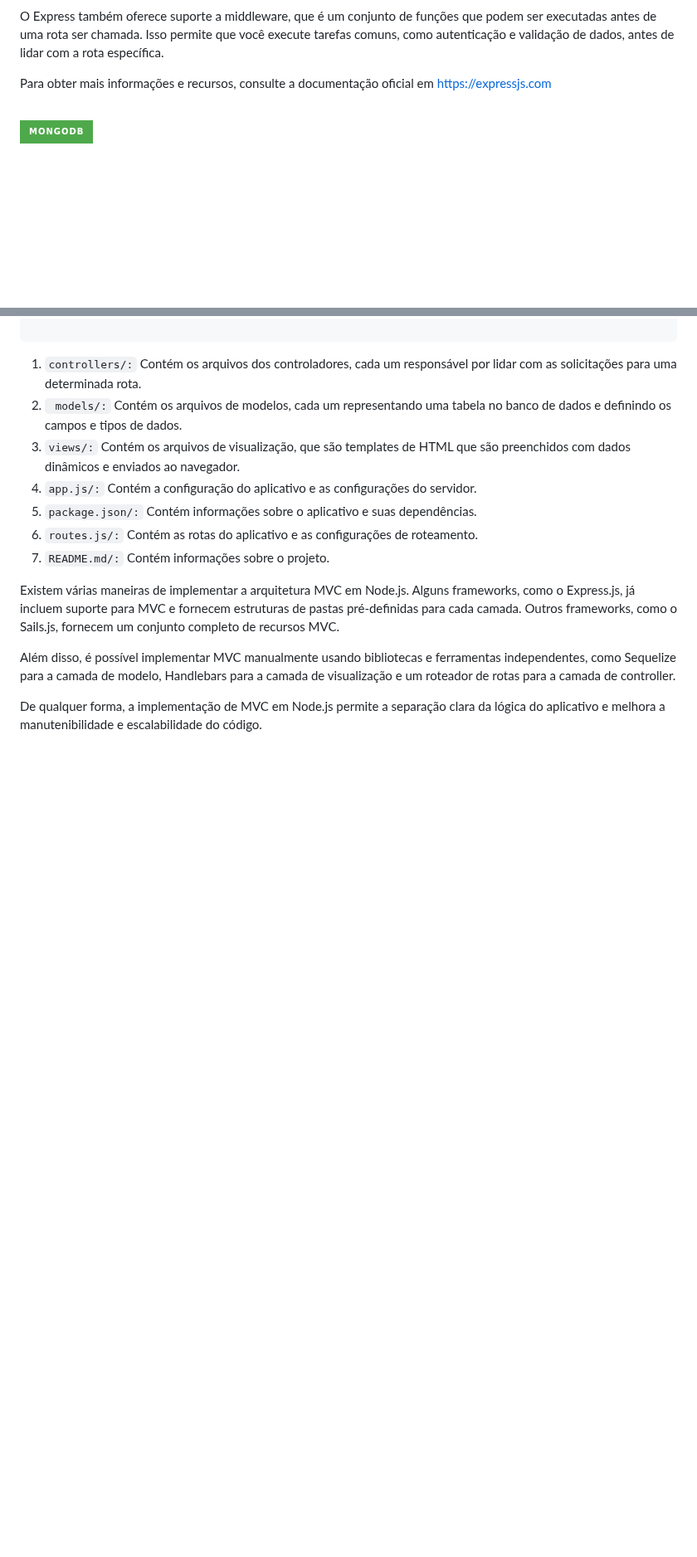
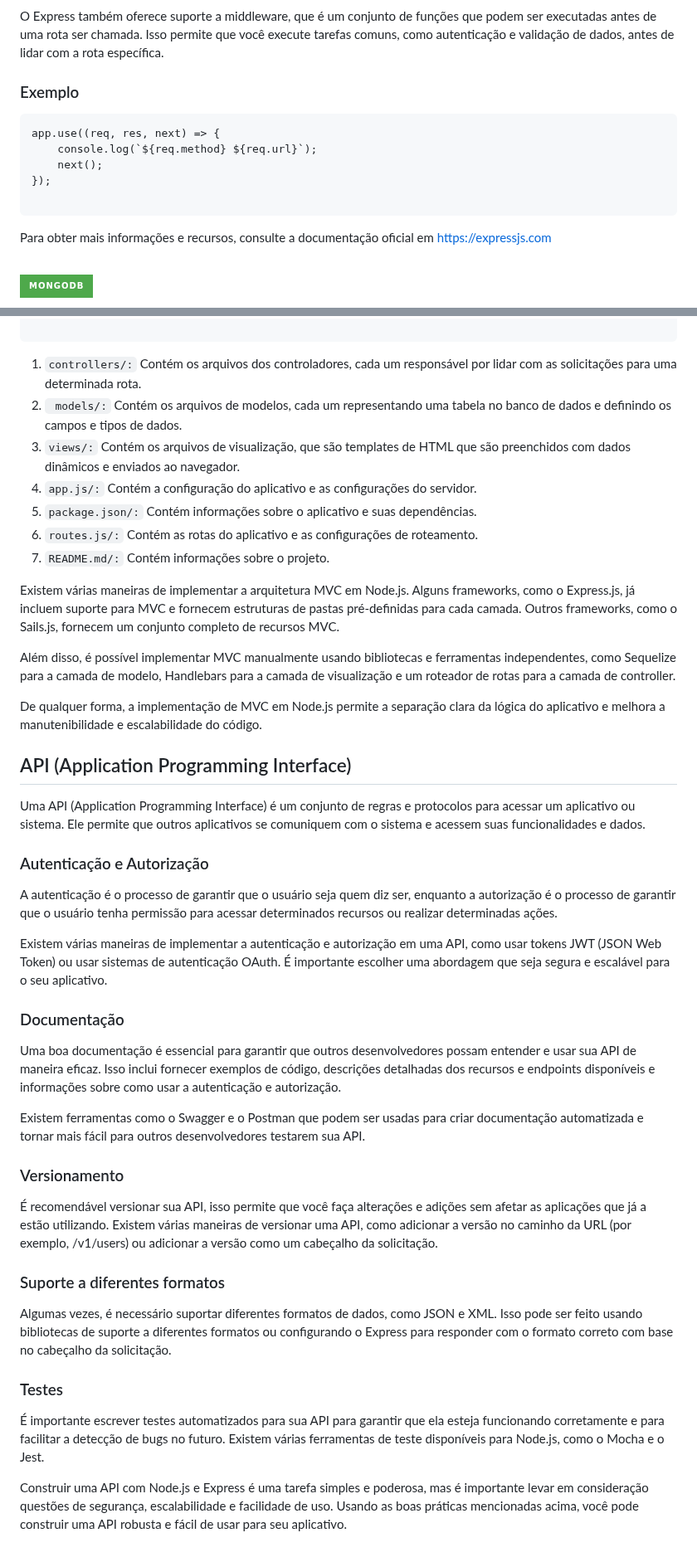
Before and after one commit to PEPSON09854/Meus-conhecimentos-em-node-js, a Markdown page: README.md, 2 parts joined by grey strips. Shown at 83% size. GitHub-like rendering; badges without logos; blank space fills up the shorter version.

`````diff
--- a/README.md
+++ b/README.md
@@ -241,6 +241,16 @@
 ### Middleware
 
 O Express também oferece suporte a middleware, que é um conjunto de funções que podem ser executadas antes de uma rota ser chamada. Isso permite que você execute tarefas comuns, como autenticação e validação de dados, antes de lidar com a rota específica.
+
+### Exemplo
+
+````
+app.use((req, res, next) => {
+    console.log(`${req.method} ${req.url}`);
+    next();
+});
+
+````
 
 Para obter mais informações e recursos, consulte a documentação oficial em https://expressjs.com
 
@@ -496,3 +506,33 @@ Existem várias maneiras de implementar a arquitetura MVC em Node.js. Alguns fra
 Além disso, é possível implementar MVC manualmente usando bibliotecas e ferramentas independentes, como Sequelize para a camada de modelo, Handlebars para a camada de visualização e um roteador de rotas para a camada de controller.
 
 De qualquer forma, a implementação de MVC em Node.js permite a separação clara da lógica do aplicativo e melhora a manutenibilidade e escalabilidade do código.
+
+## API (Application Programming Interface)
+
+Uma API (Application Programming Interface) é um conjunto de regras e protocolos para acessar um aplicativo ou sistema. Ele permite que outros aplicativos se comuniquem com o sistema e acessem suas funcionalidades e dados.
+
+### Autenticação e Autorização
+
+A autenticação é o processo de garantir que o usuário seja quem diz ser, enquanto a autorização é o processo de garantir que o usuário tenha permissão para acessar determinados recursos ou realizar determinadas ações.
+
+Existem várias maneiras de implementar a autenticação e autorização em uma API, como usar tokens JWT (JSON Web Token) ou usar sistemas de autenticação OAuth. É importante escolher uma abordagem que seja segura e escalável para o seu aplicativo.
+
+### Documentação
+
+Uma boa documentação é essencial para garantir que outros desenvolvedores possam entender e usar sua API de maneira eficaz. Isso inclui fornecer exemplos de código, descrições detalhadas dos recursos e endpoints disponíveis e informações sobre como usar a autenticação e autorização.
+
+Existem ferramentas como o Swagger e o Postman que podem ser usadas para criar documentação automatizada e tornar mais fácil para outros desenvolvedores testarem sua API.
+
+### Versionamento
+
+É recomendável versionar sua API, isso permite que você faça alterações e adições sem afetar as aplicações que já a estão utilizando. Existem várias maneiras de versionar uma API, como adicionar a versão no caminho da URL (por exemplo, /v1/users) ou adicionar a versão como um cabeçalho da solicitação.
+
+### Suporte a diferentes formatos
+
+Algumas vezes, é necessário suportar diferentes formatos de dados, como JSON e XML. Isso pode ser feito usando bibliotecas de suporte a diferentes formatos ou configurando o Express para responder com o formato correto com base no cabeçalho da solicitação.
+
+### Testes
+
+É importante escrever testes automatizados para sua API para garantir que ela esteja funcionando corretamente e para facilitar a detecção de bugs no futuro. Existem várias ferramentas de teste disponíveis para Node.js, como o Mocha e o Jest.
+
+Construir uma API com Node.js e Express é uma tarefa simples e poderosa, mas é importante levar em consideração questões de segurança, escalabilidade e facilidade de uso. Usando as boas práticas mencionadas acima, você pode construir uma API robusta e fácil de usar para seu aplicativo.
`````
